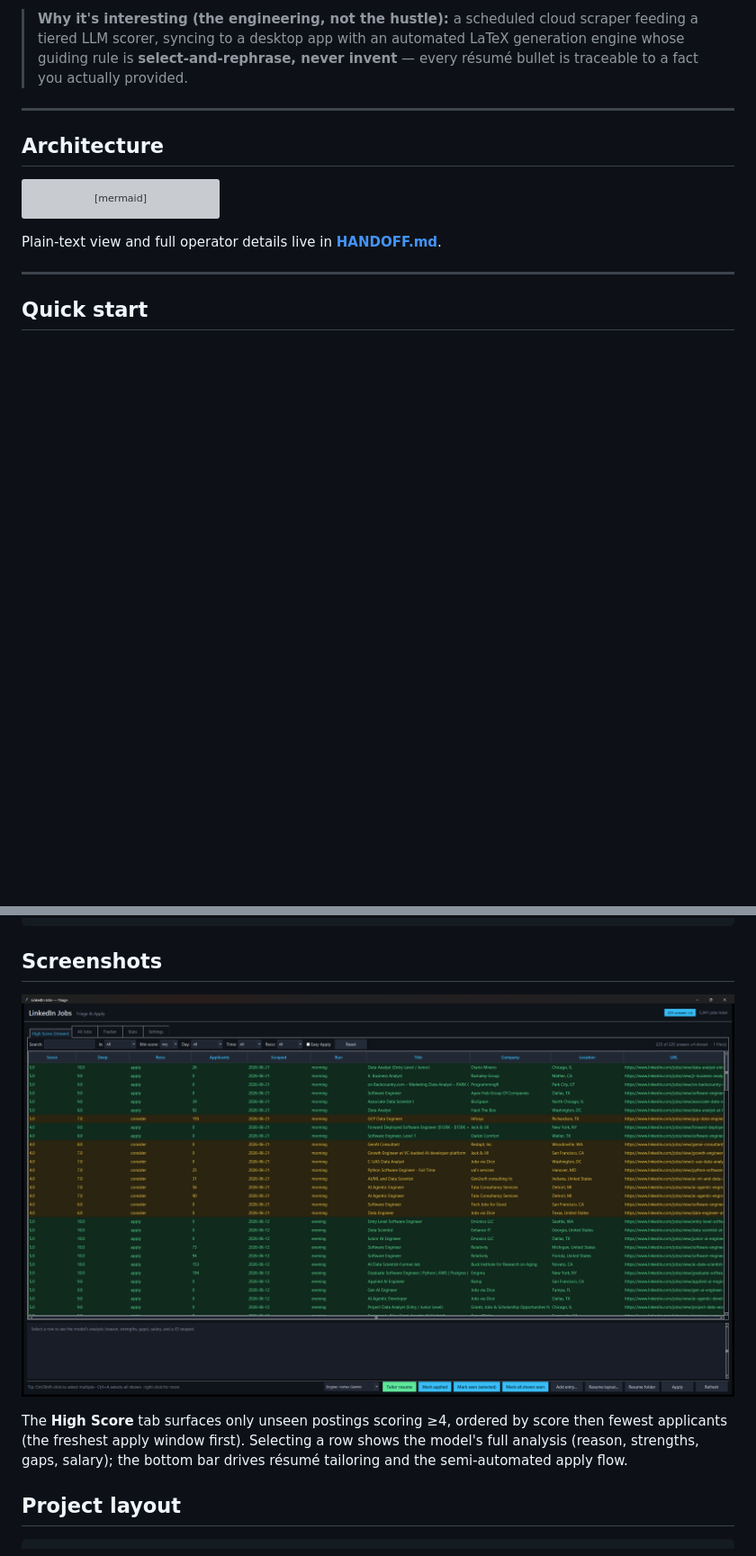
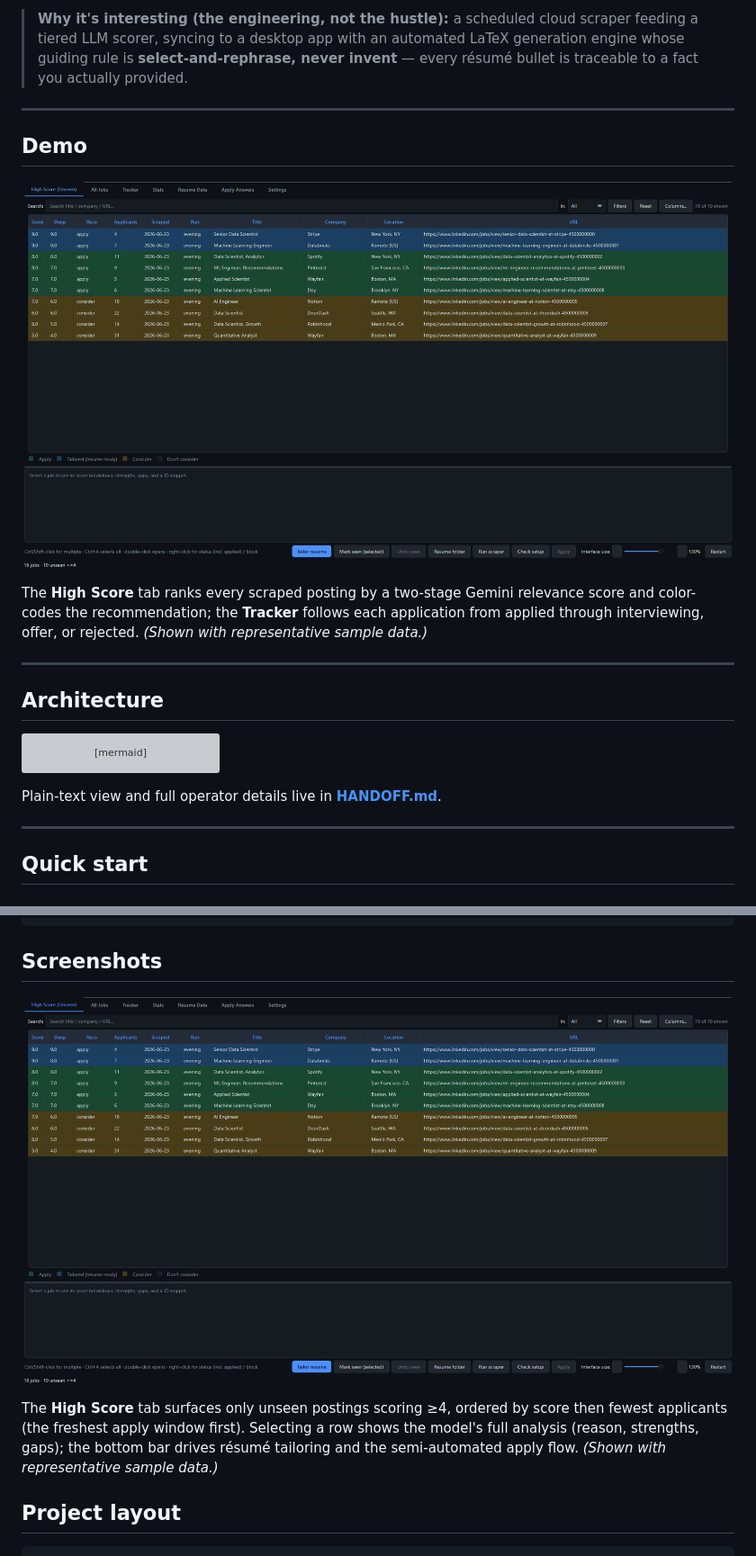
Before and after one commit to yib7/INployed, a Markdown page: README.md, 2 parts joined by grey strips. Shown: that part at 90% size. Rendered like a GitHub page; pictures changed too: docs/dashboard.png, docs/demo.gif (added); blank space fills up the shorter version; grey boxes are pictures that could not be loaded.

Commit message:
docs: refresh demo media to the current dashboard (add animated tour GIF)
Replace the pre-rebrand screenshot (old 'LinkedIn Jobs' branding, removed header
banner, old inline filter bar) with current captures of the High Score and Tracker
tabs, and add an animated High Score -> Tracker tour GIF as a README hero. Rendered
from the live Qt app with representative sample data.

````diff
--- a/README.md
+++ b/README.md
@@ -24,6 +24,17 @@ It is three cooperating pieces:
 > scraper feeding a tiered LLM scorer, syncing to a desktop app with an automated
 > LaTeX generation engine whose guiding rule is **select-and-rephrase, never
 > invent** — every résumé bullet is traceable to a fact you actually provided.
+
+---
+
+## Demo
+
+![Animated tour of the dashboard: the High Score tab ranks scraped jobs by a two-stage LLM relevance score with apply / consider / tailored color tints, then the Tracker tab follows each application through applied, interviewing, offer, and rejected.](docs/demo.gif)
+
+The **High Score** tab ranks every scraped posting by a two-stage Gemini relevance
+score and color-codes the recommendation; the **Tracker** follows each application
+from applied through interviewing, offer, or rejected. *(Shown with representative
+sample data.)*
 
 ---
 
@@ -354,8 +365,8 @@ QT_QPA_PLATFORM=offscreen python tests/smoke_qt.py   # Qt dashboard smoke test
 
 The **High Score** tab surfaces only unseen postings scoring ≥4, ordered by score then
 fewest applicants (the freshest apply window first). Selecting a row shows the model's
-full analysis (reason, strengths, gaps, salary); the bottom bar drives résumé tailoring
-and the semi-automated apply flow.
+full analysis (reason, strengths, gaps); the bottom bar drives résumé tailoring and the
+semi-automated apply flow. *(Shown with representative sample data.)*
 
 ## Project layout
 ```
````
Also changed, not shown: other parts of README.md (+1 -1 lines).
